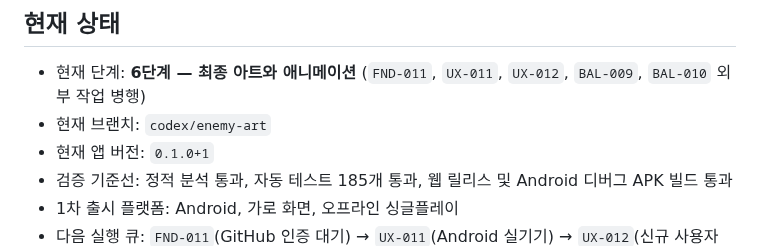
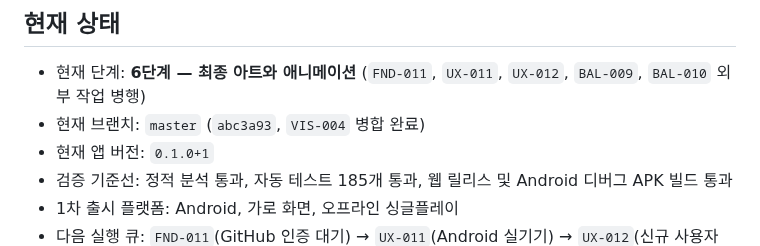
Before and after one commit to jinygod/Joseon-Dynasty-Survival, a Markdown page: docs/master-development-todo.md, the part around the change. Rendered like a GitHub page.

Commit message:
docs: record enemy sprite merge

```diff
--- a/docs/master-development-todo.md
+++ b/docs/master-development-todo.md
@@ -14,7 +14,7 @@
 ## 현재 상태
 
 - 현재 단계: **6단계 — 최종 아트와 애니메이션** (`FND-011`, `UX-011`, `UX-012`, `BAL-009`, `BAL-010` 외부 작업 병행)
-- 현재 브랜치: `codex/enemy-art`
+- 현재 브랜치: `master` (`abc3a93`, `VIS-004` 병합 완료)
 - 현재 앱 버전: `0.1.0+1`
 - 검증 기준선: 정적 분석 통과, 자동 테스트 185개 통과, 웹 릴리스 및 Android 디버그 APK 빌드 통과
 - 1차 출시 플랫폼: Android, 가로 화면, 오프라인 싱글플레이
```
